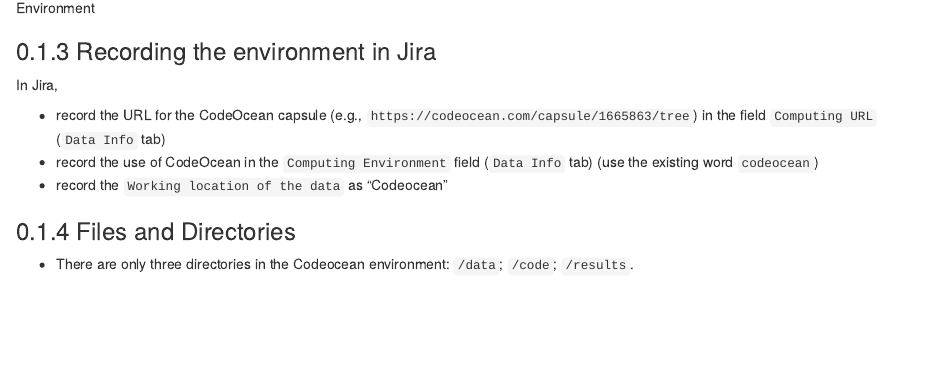
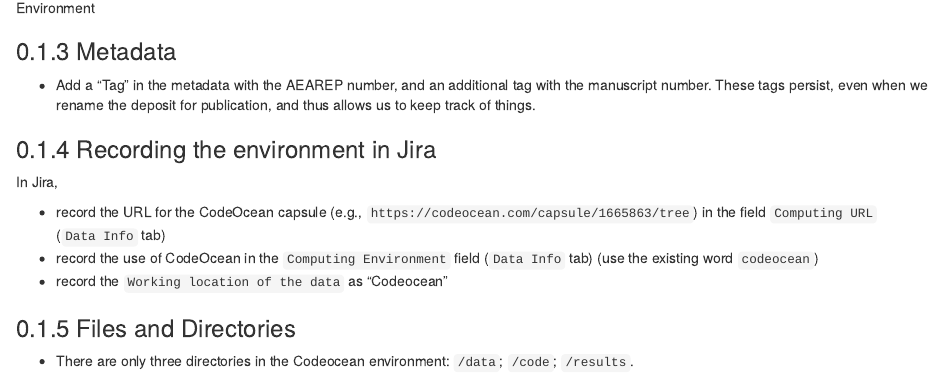
Before and after one commit to labordynamicsinstitute/replicability-training-curriculum, an R Markdown document (95-02-codeocean.Rmd): the page in a window 1100 px wide, from 870 px down. Rendered offline with R 4.5, knitr and Pandoc, with nearby package versions; drawn as R Markdown's standard HTML page in place of the format the file asks for.

Commit message:
add tags to metadata

```diff
--- a/95-02-codeocean.Rmd
+++ b/95-02-codeocean.Rmd
@@ -18,6 +18,10 @@
 Example: `Stata(16) with ssc packages estout and boottest`
 
 ![Environment](images/environment.png)
+
+### Metadata
+
+- Add a "Tag" in the metadata with the AEAREP number, and an additional tag with the manuscript number. These tags persist, even when we rename the deposit for publication, and thus allows us to keep track of things.
 
 ### Recording the environment in Jira
 
```
